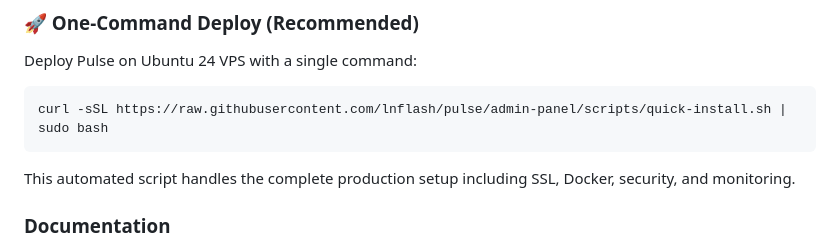
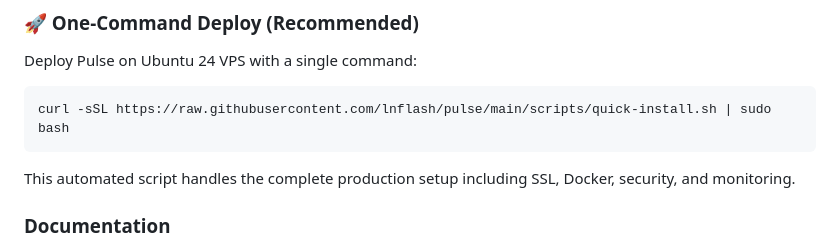
Before and after one commit to lnflash/flash-whatsapp-service, a Markdown page: README.md, the part around the change. Rendered like a GitHub page.

Commit message:
Update quick start script from admin-panel to main

````diff
--- a/README.md
+++ b/README.md
@@ -316,7 +316,7 @@ Flash API → WebSocket/RabbitMQ → PaymentNotificationService → WhatsApp Mes
 Deploy Pulse on Ubuntu 24 VPS with a single command:
 
 ```bash
-curl -sSL https://raw.githubusercontent.com/lnflash/pulse/admin-panel/scripts/quick-install.sh | sudo bash
+curl -sSL https://raw.githubusercontent.com/lnflash/pulse/main/scripts/quick-install.sh | sudo bash
 ```
 
 This automated script handles the complete production setup including SSL, Docker, security, and monitoring.
````
